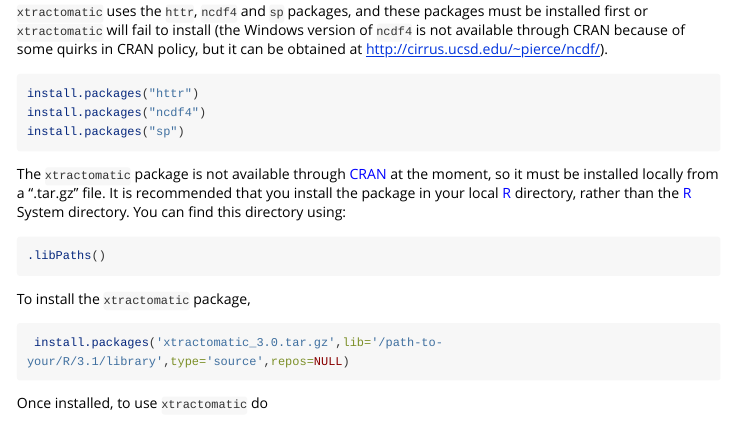
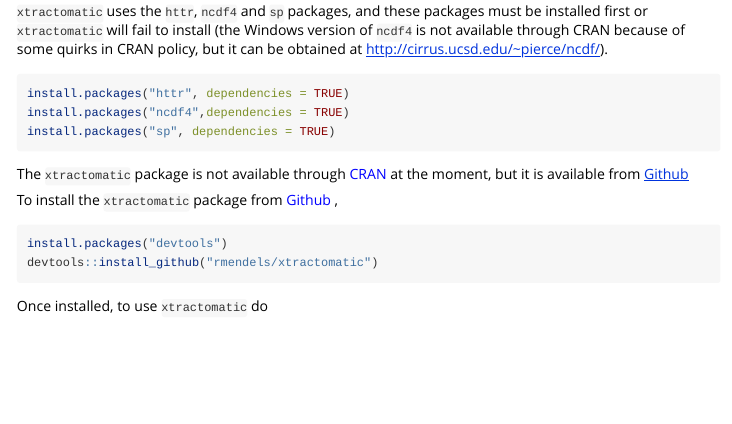
Before and after one commit to rmendels/xtractomatic, an R Markdown document (vignettes/Usingxtractomatic.Rmd): the page in a window 1100 px wide, from 1110 px down. Rendered offline with R 4.5, knitr and Pandoc, with nearby package versions; some code elsewhere in the file could not run offline; long lines of code are wrapped.

Commit message:
Added Dependencies
install instructions added dependencies to installing httr.

````diff
--- a/vignettes/Usingxtractomatic.Rmd
+++ b/vignettes/Usingxtractomatic.Rmd
@@ -47,22 +47,20 @@ The `dtype` parameter in the data extraction routines specifies a combination of
 `xtractomatic` uses the `httr`, `ncdf4` and `sp` packages, and these packages must be installed first or `xtractomatic` will fail to install (the Windows version of `ncdf4` is not available through CRAN because of some quirks in CRAN policy, but it can be obtained at <http://cirrus.ucsd.edu/~pierce/ncdf/>).
 
 ```{r install,eval=FALSE}
-install.packages("httr")
-install.packages("ncdf4")
-install.packages("sp")
+install.packages("httr", dependencies = TRUE)
+install.packages("ncdf4",dependencies = TRUE)
+install.packages("sp", dependencies = TRUE)
 ```
 
-The `xtractomatic` package is not available through <span style="color:blue">CRAN</span> at the moment, so it must be installed locally from a ".tar.gz" file.  It is recommended that you install the package in your local <span style="color:blue">R</span> directory, rather than the <span style="color:blue">R</span> System directory.  You can find this directory using:
+The `xtractomatic` package is not available through <span style="color:blue">CRAN</span> at the moment, but it is available from [Github](https://github.com/rmendels/xtractomatic)
 
-```{r libPaths,eval=FALSE}
-.libPaths()
+To install the `xtractomatic` package from <span style="color:blue">Github</span> ,
+
+```{r installGit,eval=FALSE}
+install.packages("devtools")
+devtools::install_github("rmendels/xtractomatic")
 ```
 
-To install the `xtractomatic` package,
-
-```{r installPack,eval=FALSE}
- install.packages('xtractomatic_3.0.tar.gz',lib='/path-to-your/R/3.1/library',type='source',repos=NULL)
-```
 Once installed, to use `xtractomatic` do
 
 ```{r load,eval=FALSE}
````
Also changed, not shown: README.md.
